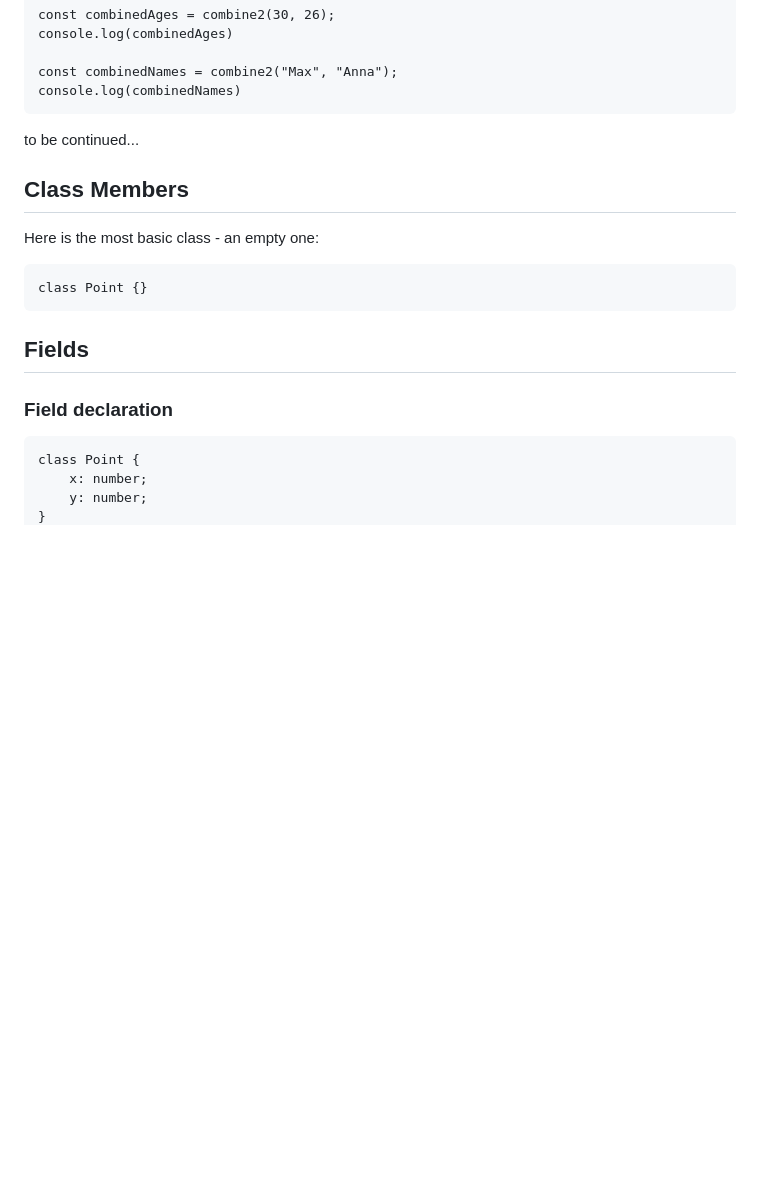
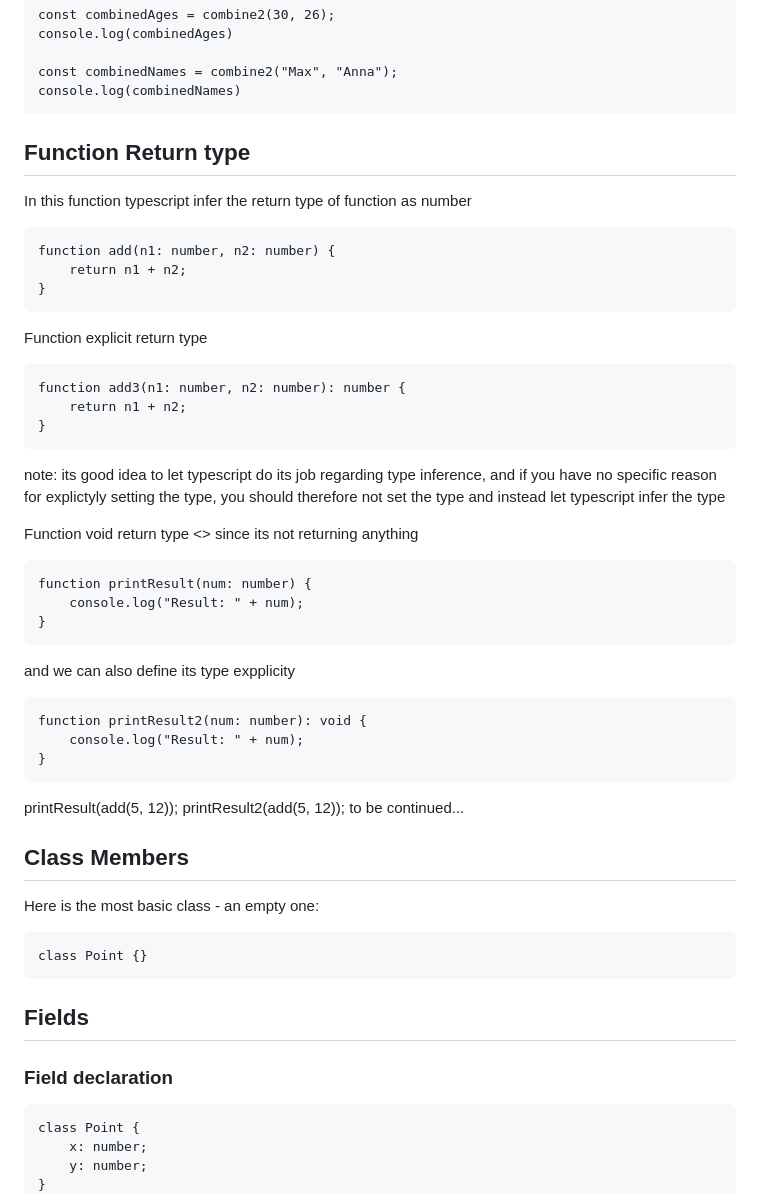
Before and after one commit to Maryam-bit/Learning-Typescript, a Markdown page: Learning-notes/README.md, the part around the change. Rendered like a GitHub page; blank space fills up the shorter version.

````diff
--- a/Learning-notes/README.md
+++ b/Learning-notes/README.md
@@ -287,6 +287,42 @@ console.log(combinedAges)
 const combinedNames = combine2("Max", "Anna");
 console.log(combinedNames)
 ```
+
+
+## Function Return type
+In this function typescript infer the return type of function as number
+```
+function add(n1: number, n2: number) {
+    return n1 + n2;
+}
+```
+
+Function explicit return type
+```
+function add3(n1: number, n2: number): number {
+    return n1 + n2;
+}
+```
+
+note: its good idea to let typescript do its job regarding type inference, and if you have no specific reason for explictyly setting the type, you should therefore not set the type and instead let typescript infer the type
+
+Function void return type <> since its not returning anything
+```
+function printResult(num: number) {
+    console.log("Result: " + num);
+}
+```
+
+and we can also define its type expplicity
+```
+function printResult2(num: number): void {
+    console.log("Result: " + num);
+}
+```
+
+
+printResult(add(5, 12));
+printResult2(add(5, 12));
 to be continued...
 
 
````
